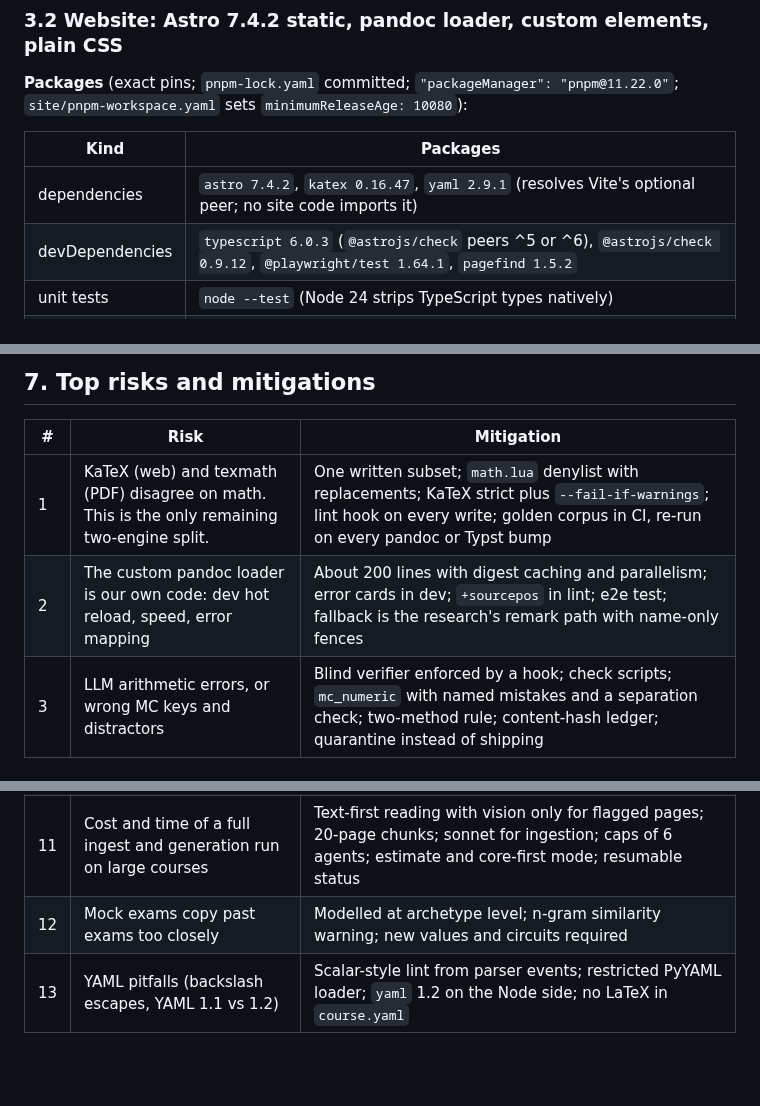
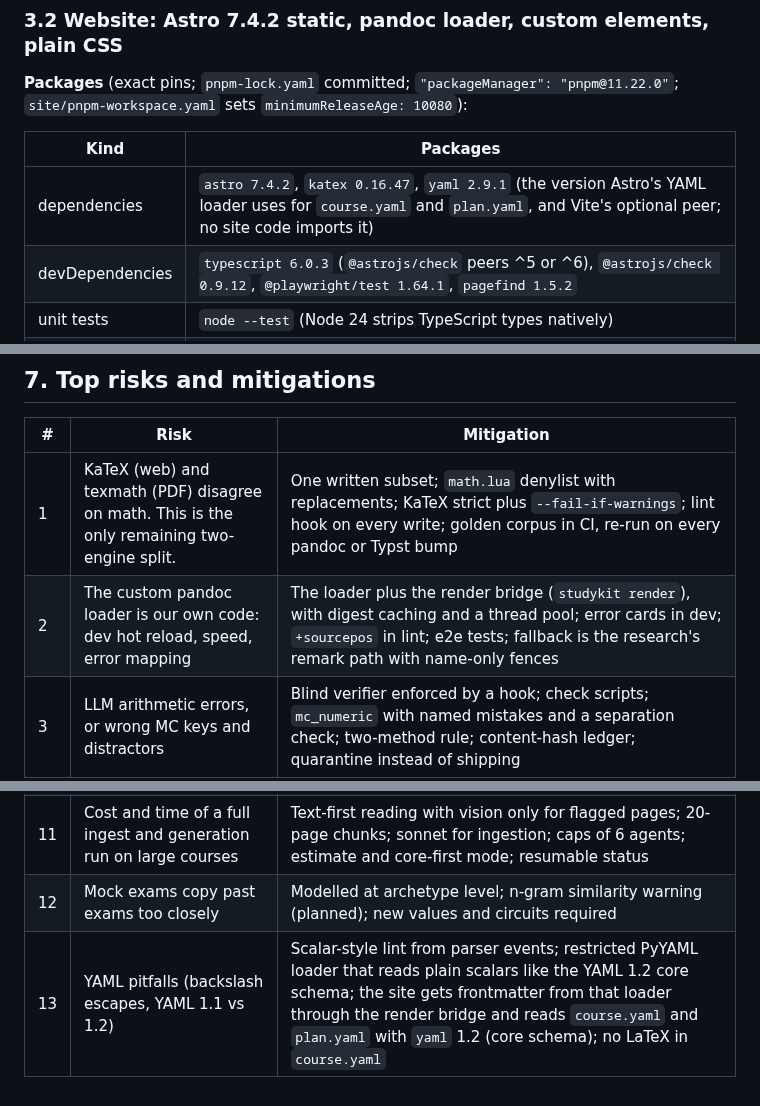
Before and after one commit to SemperParatusGithub/study-kit, a Markdown page: docs/architecture.md, 3 parts joined by grey strips. GitHub-like rendering; blank space fills up the shorter version.

Commit message:
docs(spec): say where the site parses yaml and how the loader renders

```diff
--- a/docs/architecture.md
+++ b/docs/architecture.md
@@ -731,7 +731,7 @@ title: Überblick
 
 | Kind | Packages |
 |---|---|
-| dependencies | `astro 7.4.2`, `katex 0.16.47`, `yaml 2.9.1` (resolves Vite's optional peer; no site code imports it) |
+| dependencies | `astro 7.4.2`, `katex 0.16.47`, `yaml 2.9.1` (the version Astro's YAML loader uses for `course.yaml` and `plan.yaml`, and Vite's optional peer; no site code imports it) |
 | devDependencies | `typescript 6.0.3` (`@astrojs/check` peers ^5 or ^6), `@astrojs/check 0.9.12`, `@playwright/test 1.64.1`, `pagefind 1.5.2` |
 | unit tests | `node --test` (Node 24 strips TypeScript types natively) |
 | search | `pagefind` (CLI, run after `astro build`; see §3.5) |
@@ -1445,7 +1445,7 @@ Commits:
 | # | Risk | Mitigation |
 |---|---|---|
 | 1 | KaTeX (web) and texmath (PDF) disagree on math. This is the only remaining two-engine split. | One written subset; `math.lua` denylist with replacements; KaTeX strict plus `--fail-if-warnings`; lint hook on every write; golden corpus in CI, re-run on every pandoc or Typst bump |
-| 2 | The custom pandoc loader is our own code: dev hot reload, speed, error mapping | About 200 lines with digest caching and parallelism; error cards in dev; `+sourcepos` in lint; e2e test; fallback is the research's remark path with name-only fences |
+| 2 | The custom pandoc loader is our own code: dev hot reload, speed, error mapping | The loader plus the render bridge (`studykit render`), with digest caching and a thread pool; error cards in dev; `+sourcepos` in lint; e2e tests; fallback is the research's remark path with name-only fences |
 | 3 | LLM arithmetic errors, or wrong MC keys and distractors | Blind verifier enforced by a hook; check scripts; `mc_numeric` with named mistakes and a separation check; two-method rule; content-hash ledger; quarantine instead of shipping |
 | 4 | Pandoc may not detect `[x]` in *loose* task-list items (option paragraph plus `why` paragraph) | Covered by the Phase 1 golden corpus. Fallback: a tight list with the `why` as an indented `::: why`-free sub-list item that `mcq.lua` reads |
 | 5 | Cheat sheet over 3 pages, or different page counts on different machines | Embedded Typst fonts only with `--ignore-system-fonts`; exact Typst pin; density presets with a 7 pt floor; overflow measured with `typst eval`; capped condense rounds; hard failure that keeps the last valid PDF |
@@ -1455,5 +1455,5 @@ Commits:
 | 9 | Lost browser progress (origin or port change, Safari eviction) or edits invalidating it | Fixed `localhost:4321` with strictPort; `storage.persist()`; export, import and merge; content hashes per item; `/import-progress` keeps copies |
 | 10 | Claude Code's Grep and Glob may skip the gitignored `courses/` | `studykit ls --json` and explicit paths in every procedure; Read is unaffected; checked in Phase 5 |
 | 11 | Cost and time of a full ingest and generation run on large courses | Text-first reading with vision only for flagged pages; 20-page chunks; sonnet for ingestion; caps of 6 agents; estimate and core-first mode; resumable status |
-| 12 | Mock exams copy past exams too closely | Modelled at archetype level; n-gram similarity warning; new values and circuits required |
-| 13 | YAML pitfalls (backslash escapes, YAML 1.1 vs 1.2) | Scalar-style lint from parser events; restricted PyYAML loader; `yaml` 1.2 on the Node side; no LaTeX in `course.yaml` |
+| 12 | Mock exams copy past exams too closely | Modelled at archetype level; n-gram similarity warning (planned); new values and circuits required |
+| 13 | YAML pitfalls (backslash escapes, YAML 1.1 vs 1.2) | Scalar-style lint from parser events; restricted PyYAML loader that reads plain scalars like the YAML 1.2 core schema; the site gets frontmatter from that loader through the render bridge and reads `course.yaml` and `plan.yaml` with `yaml` 1.2 (core schema); no LaTeX in `course.yaml` |
```
